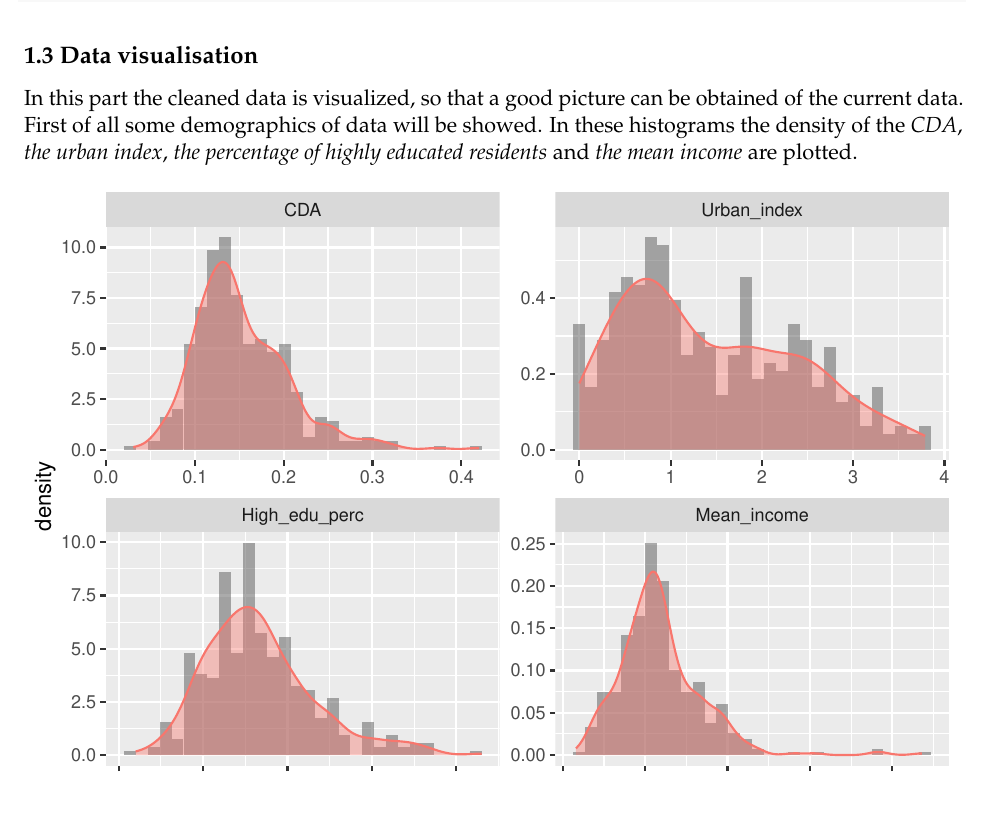
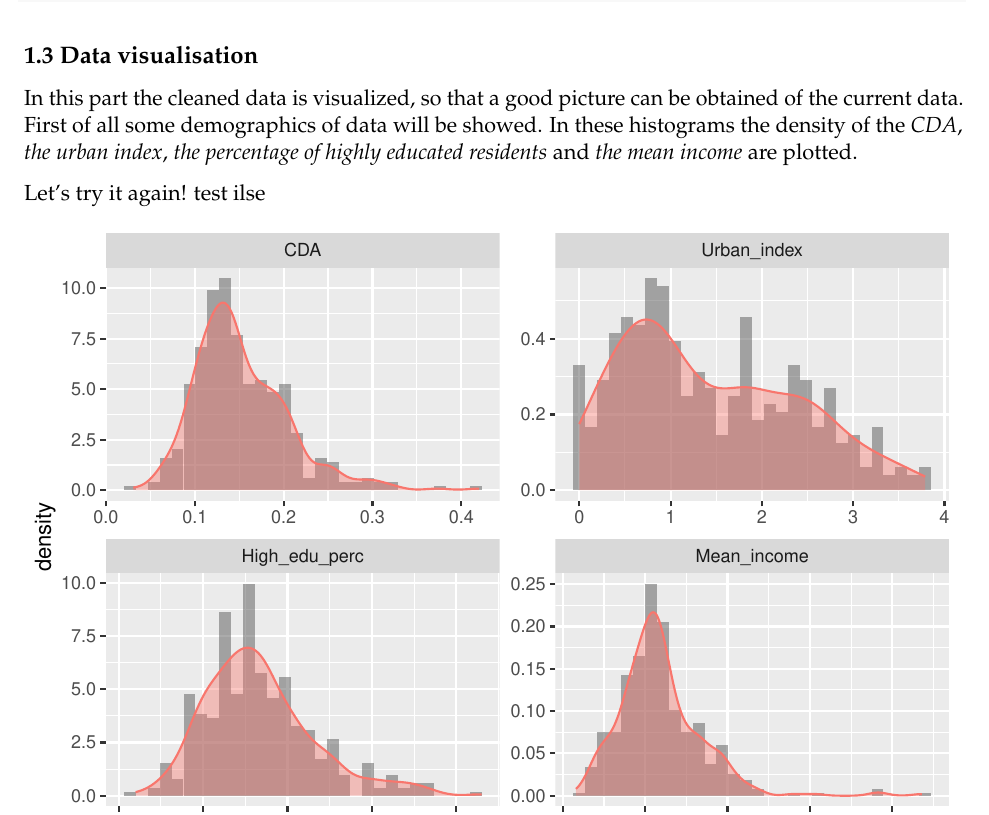
Before and after one commit to HelloFloor/CaseStudyLineair2018, an R Markdown document (Report.rmd): part of page 2 of 8, cut so that both start at the same text. Rendered offline with R 4.5, knitr and Pandoc, then LaTeX, with nearby package versions.

Commit message:
test ilse

````diff
--- a/Report.rmd
+++ b/Report.rmd
@@ -76,6 +76,9 @@ Dat_cda <- Dat_cda[complete.cases(Dat_cda),]
 ```
 ## 1.3 Data visualisation
 In this part the cleaned data is visualized, so that a good picture can be obtained of the current data. First of all some demographics of data will be showed. In these histograms the density of the *CDA*, *the urban index*, *the percentage of highly educated residents* and *the mean income* are plotted.
+
+
+Let's try it again! test ilse
 
 ```{r demographics_data, echo=FALSE, warning=FALSE,message=FALSE,error=FALSE}
 #### Demographics of data ####
````
